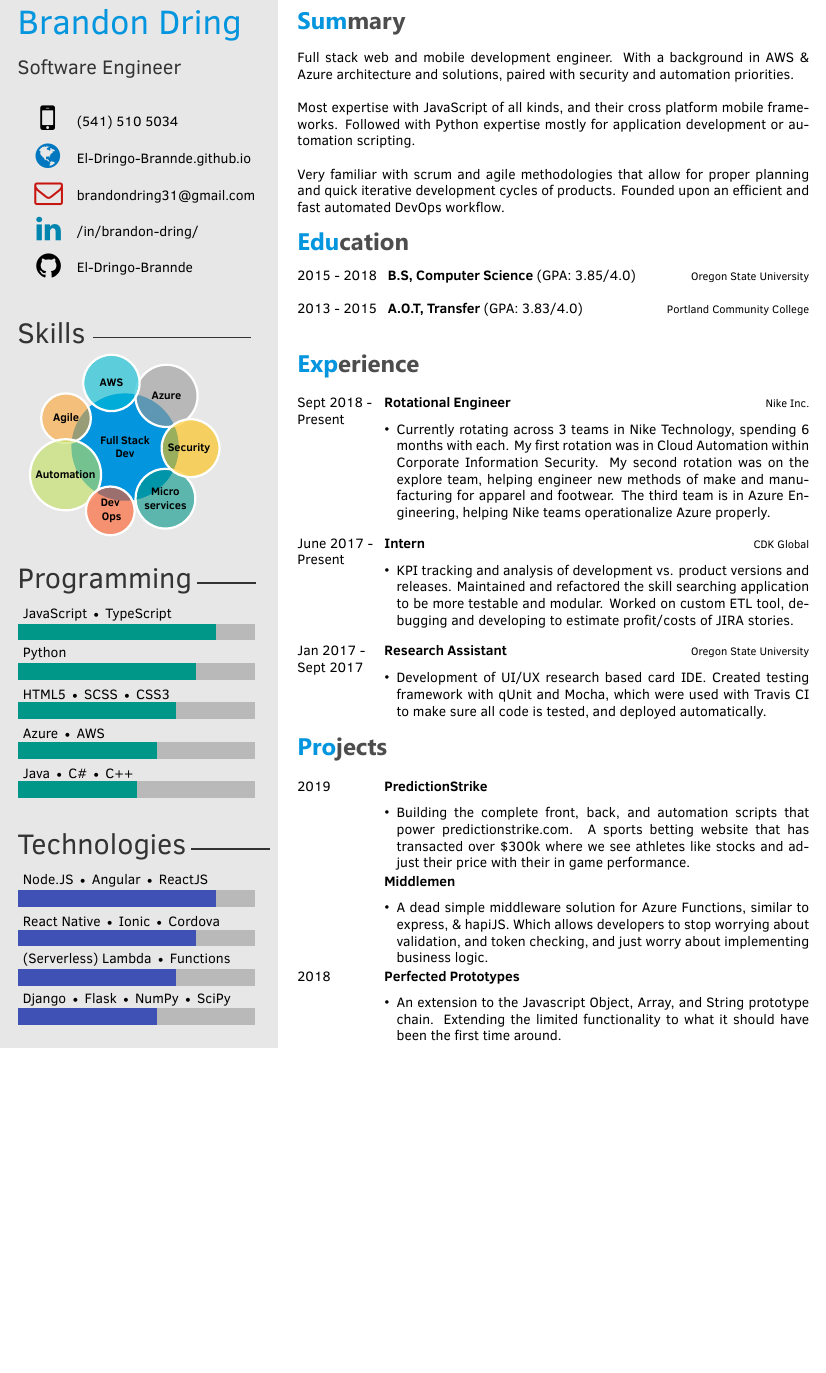
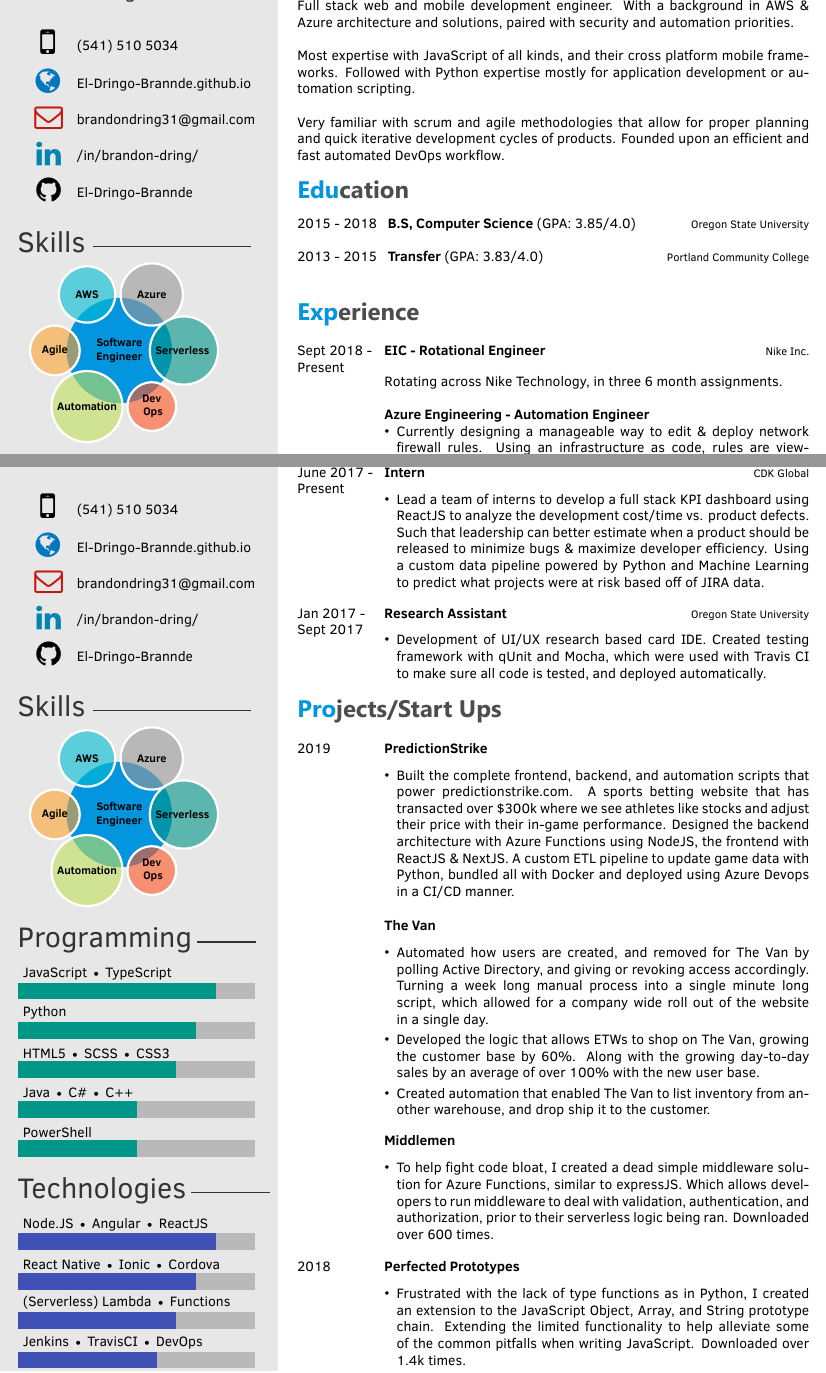
Before and after one commit to El-Dringo-Brannde/Resume, a LaTeX CV (template.tex): part of the page before the commit and two parts of pages 1 and 2 of 2 after it, the two joined at a grey line, cut at the place of the change, the shorter picture padded with empty space. The pictures show the PDF file Resume.pdf that the author committed with the source.

Commit message:
Updated resume to better capture everything

```diff
--- a/template.tex
+++ b/template.tex
@@ -1,26 +1,6 @@
-%%%%%%%%%%%%%%%%%%%%%%%%%%%%%%%%%%%%%%%%%
-% Twenty Seconds Resume/CV
-% LaTeX Template
-% Version 1.0 (14/7/16)
-%
-% Original author:
-% Carmine Spagnuolo (cspagnuolo@unisa.it) with major modifications by
-% Vel (vel@LaTeXTemplates.com) and Harsh (harsh.gadgil@gmail.com)
-%
-% License:
-% The MIT License (see included LICENSE file)
-%
-%%%%%%%%%%%%%%%%%%%%%%%%%%%%%%%%%%%%%%%%%
-
-%----------------------------------------------------------------------------------------
-%	PACKAGES AND OTHER DOCUMENT CONFIGURATIONS
-%----------------------------------------------------------------------------------------
-
-
 \documentclass[letterpaper]{twentysecondcv} % a4paper for A4
 
 % Command for printing skill overview bubbles
 \newcommand\skills{
 ~
 	\smartdiagram[bubble diagram]{
-	    \textbf{Full Stack}\\\textbf{Dev},
@@ -35,7 +15,16 @@
 }
 
 % Programming skill bars
-\programming{{Java $\textbullet$ C\#  $\textbullet$ C++ / 3},{Azure $\textbullet$ AWS / 3.5}, {HTML5 $\textbullet$ SCSS $\textbullet$ CSS3 / 4}, { Python / 4.5}, {JavaScript $\textbullet$ TypeScript / 5}}
+\programming{
+    { PowerShell / 3},
+    { Java $\textbullet$ C\#  $\textbullet$ C++ / 3},
+    { HTML5 $\textbullet$ SCSS $\textbullet$ CSS3 / 4},
+    { Python / 4.5 },
+    { JavaScript $\textbullet$ TypeScript / 5}%
+}
 
 % Frameworks Skills bars
-\technologies{{ Django $\textbullet$ Flask $\textbullet$ NumPy $\textbullet$ SciPy / 3.5}, { (Serverless) Lambda $\textbullet$ Functions / 4},{React Native $\textbullet$ Ionic $\textbullet$ Cordova / 4.5}, { Node.JS $\textbullet$ Angular $\textbullet$ ReactJS / 5}}
+\technologies{
+    { Django $\textbullet$ Flask $\textbullet$ NumPy $\textbullet$ SciPy / 3.5},
+    { MongoDB $\textbullet$ SQL $\textbullet$ CosmosDB / 3.5},
+    { Jenkins $\textbullet$ TravisCI $\textbullet$ DevOps/ 3.5},
@@ -85,7 +72,7 @@
     	\twentyitem
         	{2013 - 2015}
     		{}
-        {  A.O.T, Transfer \textnormal{(GPA: 3.83/4.0)}}
+            { Transfer \textnormal{(GPA: 3.83/4.0)}}
             {\href{https://www.pcc.edu/}{Portland Community College}}
             {}
             {}
@@ -102,11 +89,14 @@
         \twentyitem
         	{Sept 2018 -}
     		{Present}
-        {Rotational Engineer}
+            {EIC - Rotational Engineer}
             {\href{https://www.nike.com/}{Nike Inc.}}
-        {}
-        {\begin{itemize}
-        \item Currently rotating across 3 teams in Nike Technology, spending 6 months with each. My first rotation was in Cloud Automation within Corporate Information Security. My second rotation was on the explore team, helping engineer new methods of make and manufacturing for apparel and footwear. The third team is in Azure Engineering, helping Nike teams operationalize Azure properly.
-        \end{itemize}}
-        \\
+            { \vspace{1mm} Rotating across Nike Technology, in three 6 month assignments. }
+            {
+            \newline
+            {\bf Azure Engineering - Automation Engineer}
+            \begin{itemize}
+                \item Currently designing a manageable way to edit \& deploy network firewall rules. Using an infrastructure as code, rules are view-able to the entire organization, and automatically deployed upon changes.  Saving the Nike network team endless man hours processing tickets for firewall exceptions, this allows engineers to submit a pull request to make the exact change they need.
+            \end{itemize}
 
+            \vspace{3mm}
@@ -112,0 +112,6 @@
+            \vspace{3mm}
+            {\bf Cloud Information Security - Automation Engineer }
+            \vspace{2mm}
+            \begin{itemize}
+                \item Audited the termination process of Nike Employees, automating a full days worth of work into a minute long Python script. This ensured that Nike employees that had been terminated, had their access revoked in a single day from up to a month to prevent access from any potentially disgruntled employees.
+                \vspace{1mm}
@@ -116,9 +133,11 @@
             {Intern}
             {\href{https://www.cdkglobal.com/}{CDK Global}}
             {}
-        {\begin{itemize}
-        \item KPI tracking and analysis of development vs. product versions and releases. Maintained and refactored the skill searching application to be more testable and modular. Worked on custom ETL tool, debugging and developing to estimate profit/costs of JIRA stories.
-        \end{itemize}}
+            {
+            \begin{itemize}
+                \item Lead a team of interns to develop a full stack KPI dashboard using ReactJS to analyze the development cost/time vs. product defects. Such that leadership can better estimate when a product should be released to minimize bugs \& maximize developer efficiency. Using a custom data pipeline powered by Python and Machine Learning to predict what projects were at risk based off of JIRA data.
+            \end{itemize}
+            }
             \\
     	\twentyitem
         	{Jan 2017 -}
@@ -127,13 +146,13 @@
             {\href{http://www.oregonstate.edu}{Oregon State University}}
             {}
             {
-        {\begin{itemize}
+            \begin{itemize}
                 \item Development of UI/UX research based card IDE. Created testing framework with qUnit and Mocha, which were used with Travis CI to make sure all code is tested, and deployed automatically.
-    \end{itemize}}
+            \end{itemize}
             	}
 	\end{twenty}
 
-\section{Projects}
+    \section{Projects/Start Ups}
     \begin{twenty}
     \twentyitem
     	{2019}
@@ -141,30 +160,55 @@
         {PredictionStrike}
         {}
         {}
-        {\begin{itemize}
-        \item Building the complete front, back, and automation scripts that power predictionstrike.com. A sports betting website that has transacted over \$300k where we see athletes like stocks and adjust their price with their in game performance.
+        {
+        \begin{itemize}
+            \item Built the complete frontend, backend, and automation scripts that power predictionstrike.com. A sports betting website that has transacted over \$300k where we see athletes like stocks and adjust their price with their in-game performance. Designed the backend architecture with Azure Functions using NodeJS, the frontend with ReactJS \& NextJS. A custom ETL pipeline to update game data with Python, bundled all with Docker and deployed using Azure Devops in a CI/CD manner.
             \vspace{1mm}
-        \end{itemize}}
+        \end{itemize}
+        }
+    \\
+     \twentyitem
+    	{}
+		{}
+        {The Van}
+        {}
+        {}
+        {
+        \begin{itemize}
+            \item Automated how users are created, and removed for The Van by polling Active Directory, and giving or revoking access accordingly. Turning a week long manual process into a single minute long script, which allowed for a company wide roll out of the website in a single day.
+            \vspace{1mm}
 
+            \item Developed the logic that allows ETWs to shop on The Van, growing the customer base by 60\%. Along with the growing day-to-day sales by an average of over 100\% with the new user base.
+
+            \vspace{1mm}
+
+            \item Created automation that enabled The Van to list inventory from another warehouse, and drop ship it to the customer.
+        \end{itemize}
+        }
+    \\
     \twentyitem
     	{}
 		{}
         {Middlemen}
         {}
         {}
-        {\begin{itemize}
-        \item A dead simple middleware solution for Azure Functions, similar to express, \& hapiJS. Which allows developers to stop worrying about validation, and token checking, and just worry about implementing business logic.
+        {
+        \begin{itemize}
+            \item To help fight code bloat, I created a dead simple middleware solution for Azure Functions, similar to expressJS. Which allows developers to run middleware to deal with validation, authentication, and authorization, prior to their serverless logic being ran. Downloaded over 600 times.
             \vspace{1mm}
-        \end{itemize}}
-
+        \end{itemize}
+        }
+    \\
     \twentyitem
     	{2018}
 		{}
         {Perfected Prototypes}
         {}
         {}
-        {\begin{itemize}
-        \item An extension to the Javascript Object, Array, and String prototype chain. Extending the limited functionality to what it should have been the first time around.
-        \end{itemize}}
+        {
+        \begin{itemize}
+            \item Frustrated with the lack of type functions as in Python, I created an extension to the JavaScript Object, Array, and String prototype chain. Extending the limited functionality to help alleviate some of the common pitfalls when writing JavaScript. Downloaded over 1.4k times.
+        \end{itemize}
+        }
     \end{twenty}
 \end{document}
```
Also changed, not shown: twentysecondcv.cls (+1 -10 lines), Resume.pdf, template.tex (35 more changed lines). Lines whose indentation alone changed are shown as unchanged.
